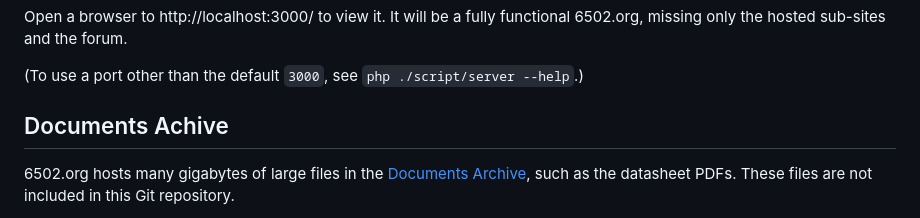
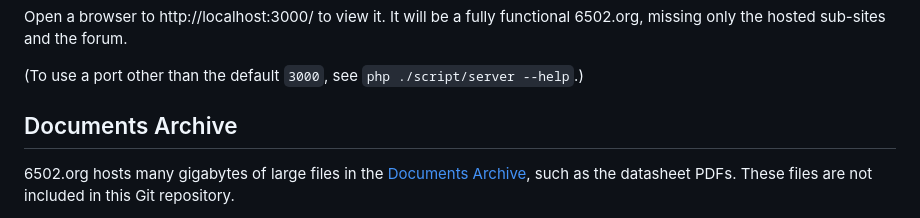
Before and after one commit to 6502org/6502.org, a Markdown page: README.md, the part around the change. GitHub-like rendering.

Commit message:
Fix typo

```diff
--- a/README.md
+++ b/README.md
@@ -34,7 +34,7 @@ Open a browser to http://localhost:3000/ to view it.  It will be a fully functio
 
 (To use a port other than the default `3000`, see ``php ./script/server --help``.)
 
-## Documents Achive
+## Documents Archive
 
 6502.org hosts many gigabytes of large files in the [Documents Archive](http://6502.org/documents), such as the datasheet PDFs. These files are not included in this Git repository.
 
```
